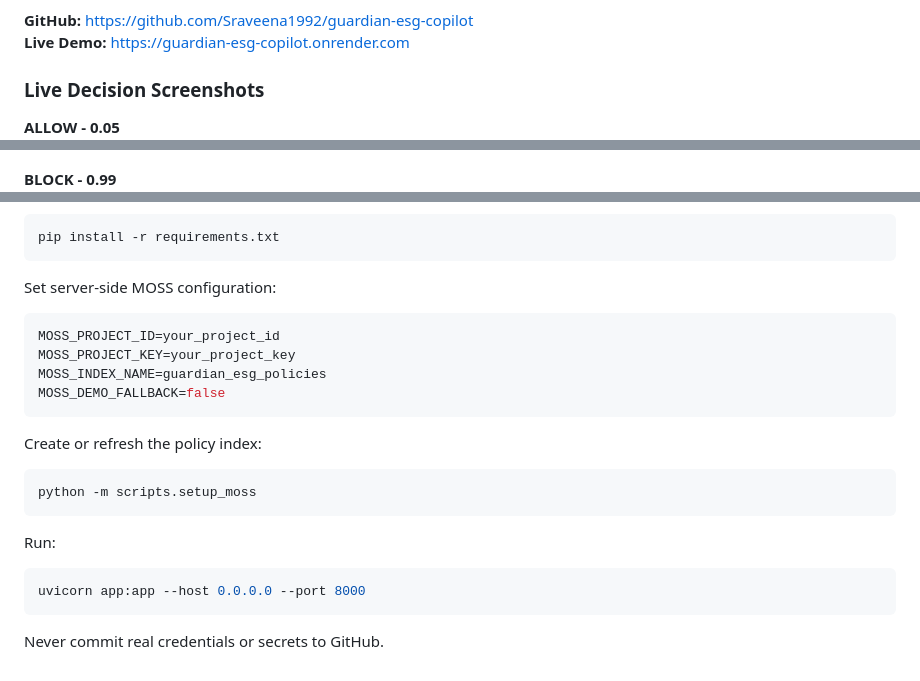
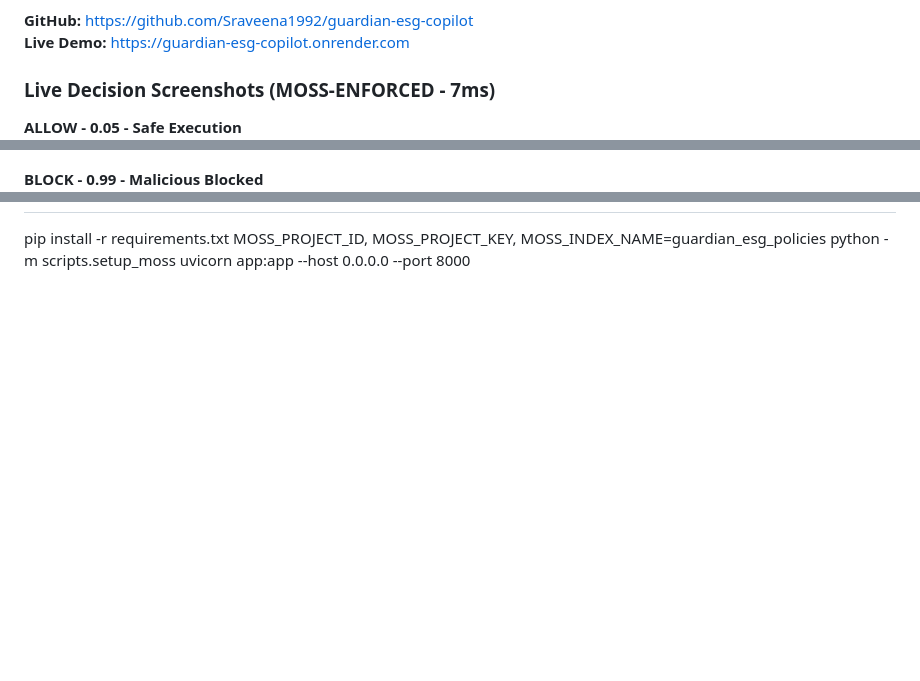
Before and after one commit to Sraveena1992/guardian-esg-copilot, a Markdown page: README.md, 3 parts joined by grey strips. Drawn GitHub-style; blank space fills up the shorter version.

````diff
--- a/README.md
+++ b/README.md
@@ -8,8 +8,8 @@ https://www.loom.com/share/8c5fc882055d439b8d7d5c777e3e90d4
 **GitHub:** https://github.com/Sraveena1992/guardian-esg-copilot
 **Live Demo:** https://guardian-esg-copilot.onrender.com
 
-### Live Decision Screenshots
+### Live Decision Screenshots (MOSS-ENFORCED - 7ms)
 
-**ALLOW - 0.05**
+**ALLOW - 0.05 - Safe Execution**
 <img src="https://raw.githubusercontent.com/Sraveena1992/guardian-esg-copilot/main/ALLOW.jpeg" width="100%">
 
@@ -17,6 +17,6 @@ https://www.loom.com/share/8c5fc882055d439b8d7d5c777e3e90d4
 <img src="https://raw.githubusercontent.com/Sraveena1992/guardian-esg-copilot/main/REVIEW.jpeg" width="100%">
 
-**BLOCK - 0.99**
+**BLOCK - 0.99 - Malicious Blocked**
 <img src="https://raw.githubusercontent.com/Sraveena1992/guardian-esg-copilot/main/BLOCK.jpeg" width="100%">
 
 ## What is GUARDIAN?
@@ -97,25 +81,4 @@ Install:
 pip install -r requirements.txt
-```
-
-Set server-side MOSS configuration:
-
-```env
-MOSS_PROJECT_ID=your_project_id
-MOSS_PROJECT_KEY=your_project_key
-MOSS_INDEX_NAME=guardian_esg_policies
-MOSS_DEMO_FALLBACK=false
-```
-
-Create or refresh the policy index:
-
-```bash
+MOSS_PROJECT_ID, MOSS_PROJECT_KEY, MOSS_INDEX_NAME=guardian_esg_policies
 python -m scripts.setup_moss
-```
-
-Run:
-
-```bash
 uvicorn app:app --host 0.0.0.0 --port 8000
-```
-
-Never commit real credentials or secrets to GitHub.
````
Also changed, not shown: other parts of README.md (+29 -45 lines).
